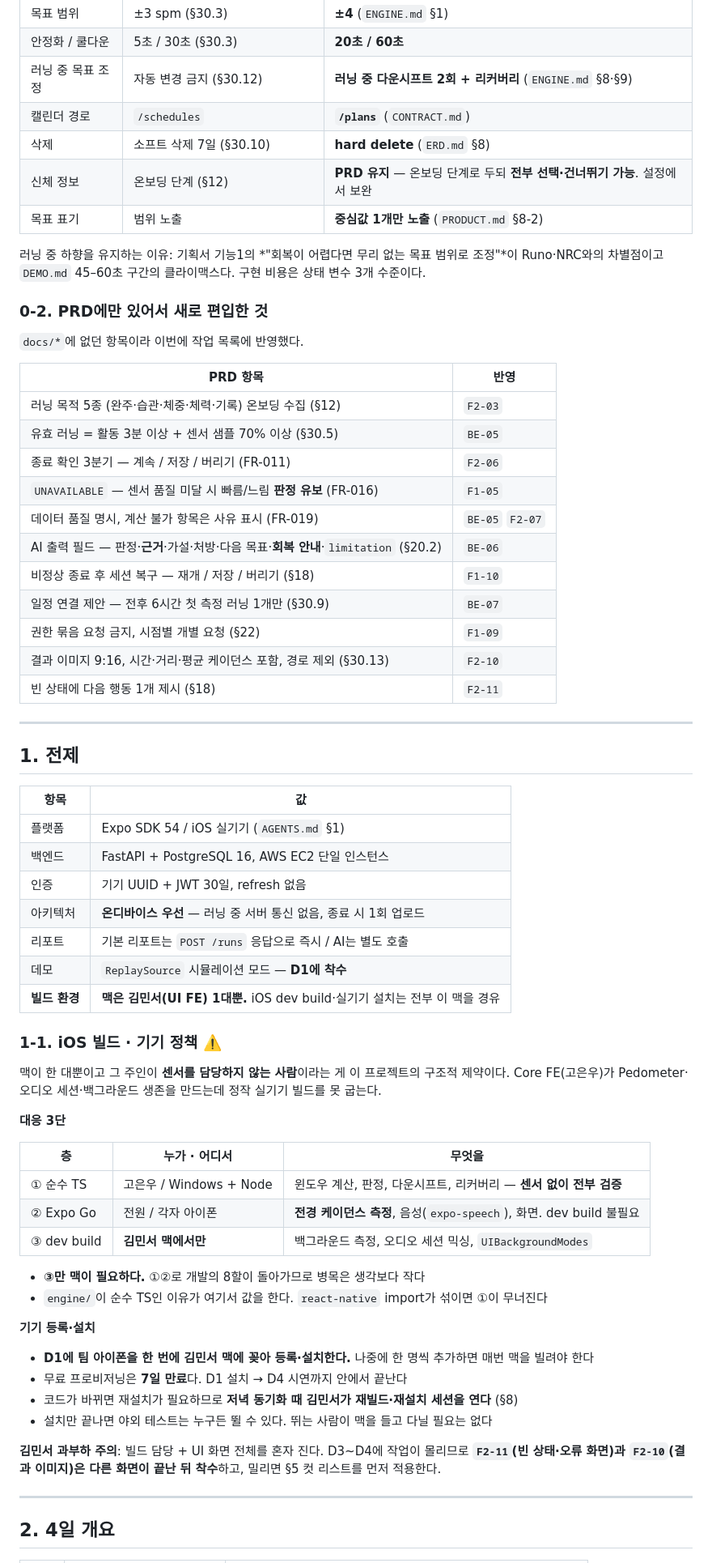
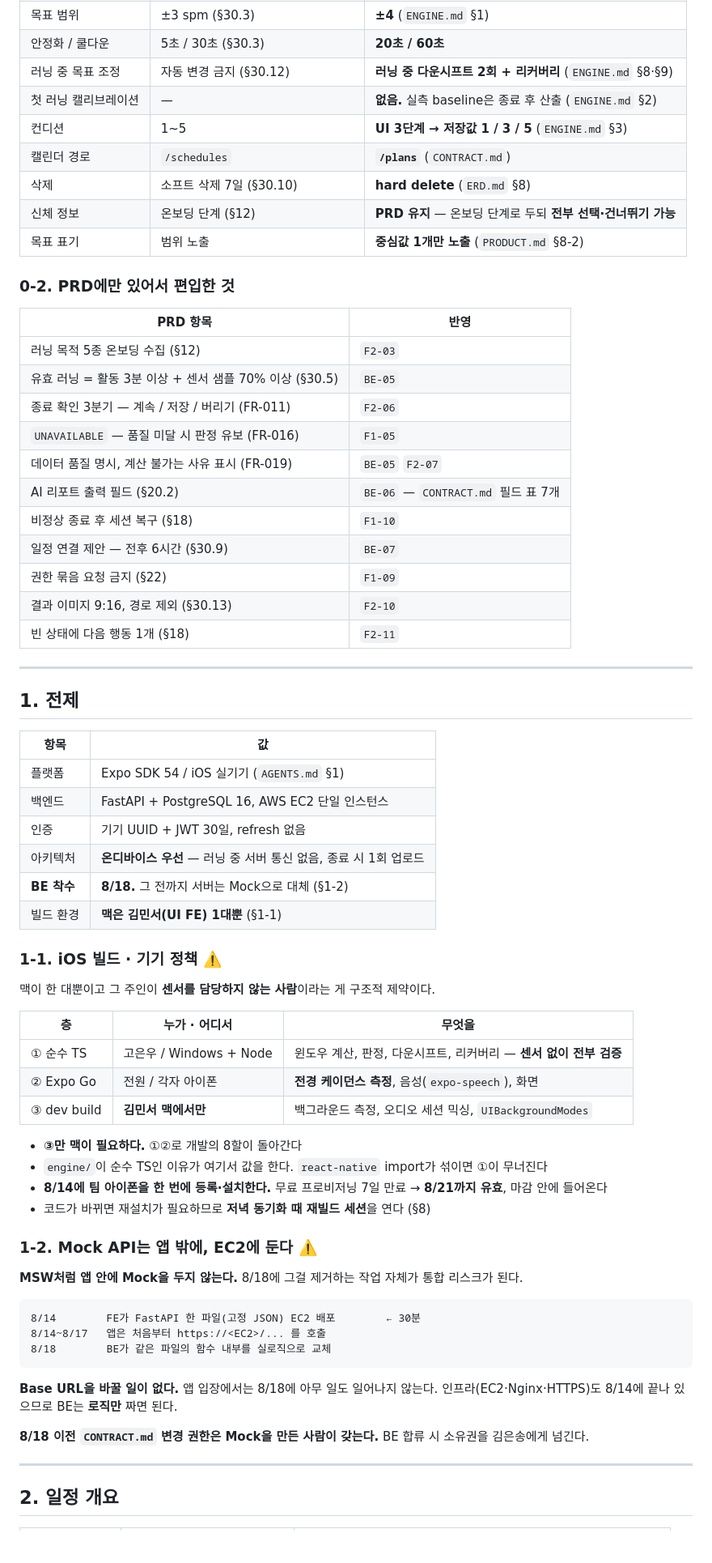
Before and after one commit to Gonu19/Dalli, a Markdown page: ROADMAP.md, the part around one of its changes. Shown at 81% size. Rendered like a GitHub page; blank space fills up the shorter version.

````diff
--- a/ROADMAP.md
+++ b/ROADMAP.md
@@ -19,31 +31,28 @@
 | 목표 범위 | ±3 spm (§30.3) | **±4** (`ENGINE.md` §1) |
 | 안정화 / 쿨다운 | 5초 / 30초 (§30.3) | **20초 / 60초** |
 | 러닝 중 목표 조정 | 자동 변경 금지 (§30.12) | **러닝 중 다운시프트 2회 + 리커버리** (`ENGINE.md` §8·§9) |
+| 첫 러닝 캘리브레이션 | — | **없음.** 실측 baseline은 종료 후 산출 (`ENGINE.md` §2) |
+| 컨디션 | 1~5 | **UI 3단계 → 저장값 1 / 3 / 5** (`ENGINE.md` §3) |
 | 캘린더 경로 | `/schedules` | **`/plans`** (`CONTRACT.md`) |
 | 삭제 | 소프트 삭제 7일 (§30.10) | **hard delete** (`ERD.md` §8) |
-| 신체 정보 | 온보딩 단계 (§12) | **PRD 유지** — 온보딩 단계로 두되 **전부 선택·건너뛰기 가능**. 설정에서 보완 |
+| 신체 정보 | 온보딩 단계 (§12) | **PRD 유지** — 온보딩 단계로 두되 **전부 선택·건너뛰기 가능** |
 | 목표 표기 | 범위 노출 | **중심값 1개만 노출** (`PRODUCT.md` §8-2) |
 
-러닝 중 하향을 유지하는 이유: 기획서 기능1의 *"회복이 어렵다면 무리 없는 목표 범위로 조정"*이
-Runo·NRC와의 차별점이고 `DEMO.md` 45–60초 구간의 클라이맥스다. 구현 비용은 상태 변수 3개 수준이다.
-
-### 0-2. PRD에만 있어서 새로 편입한 것
-
-`docs/*`에 없던 항목이라 이번에 작업 목록에 반영했다.
+### 0-2. PRD에만 있어서 편입한 것
 
 | PRD 항목 | 반영 |
 | --- | --- |
-| 러닝 목적 5종 (완주·습관·체중·체력·기록) 온보딩 수집 (§12) | `F2-03` |
+| 러닝 목적 5종 온보딩 수집 (§12) | `F2-03` |
 | 유효 러닝 = 활동 3분 이상 + 센서 샘플 70% 이상 (§30.5) | `BE-05` |
 | 종료 확인 3분기 — 계속 / 저장 / 버리기 (FR-011) | `F2-06` |
-| `UNAVAILABLE` — 센서 품질 미달 시 빠름/느림 **판정 유보** (FR-016) | `F1-05` |
-| 데이터 품질 명시, 계산 불가 항목은 사유 표시 (FR-019) | `BE-05` `F2-07` |
-| AI 출력 필드 — 판정·**근거**·가설·처방·다음 목표·**회복 안내**·`limitation` (§20.2) | `BE-06` |
-| 비정상 종료 후 세션 복구 — 재개 / 저장 / 버리기 (§18) | `F1-10` |
-| 일정 연결 제안 — 전후 6시간 첫 측정 러닝 1개만 (§30.9) | `BE-07` |
-| 권한 묶음 요청 금지, 시점별 개별 요청 (§22) | `F1-09` |
-| 결과 이미지 9:16, 시간·거리·평균 케이던스 포함, 경로 제외 (§30.13) | `F2-10` |
-| 빈 상태에 다음 행동 1개 제시 (§18) | `F2-11` |
+| `UNAVAILABLE` — 품질 미달 시 판정 유보 (FR-016) | `F1-05` |
+| 데이터 품질 명시, 계산 불가는 사유 표시 (FR-019) | `BE-05` `F2-07` |
+| AI 리포트 출력 필드 (§20.2) | `BE-06` — `CONTRACT.md` 필드 표 7개 |
+| 비정상 종료 후 세션 복구 (§18) | `F1-10` |
+| 일정 연결 제안 — 전후 6시간 (§30.9) | `BE-07` |
+| 권한 묶음 요청 금지 (§22) | `F1-09` |
+| 결과 이미지 9:16, 경로 제외 (§30.13) | `F2-10` |
+| 빈 상태에 다음 행동 1개 (§18) | `F2-11` |
 
 ---
 
@@ -55,37 +64,41 @@ Runo·NRC와의 차별점이고 `DEMO.md` 45–60초 구간의 클라이맥스
 | 백엔드 | FastAPI + PostgreSQL 16, AWS EC2 단일 인스턴스 |
 | 인증 | 기기 UUID + JWT 30일, refresh 없음 |
 | 아키텍처 | **온디바이스 우선** — 러닝 중 서버 통신 없음, 종료 시 1회 업로드 |
-| 리포트 | 기본 리포트는 `POST /runs` 응답으로 즉시 / AI는 별도 호출 |
-| 데모 | `ReplaySource` 시뮬레이션 모드 — **D1에 착수** |
-| **빌드 환경** | **맥은 김민서(UI FE) 1대뿐.** iOS dev build·실기기 설치는 전부 이 맥을 경유 |
+| **BE 착수** | **8/18.** 그 전까지 서버는 Mock으로 대체 (§1-2) |
+| 빌드 환경 | **맥은 김민서(UI FE) 1대뿐** (§1-1) |
 
 ### 1-1. iOS 빌드 · 기기 정책 ⚠️
 
-맥이 한 대뿐이고 그 주인이 **센서를 담당하지 않는 사람**이라는 게 이 프로젝트의 구조적 제약이다.
-Core FE(고은우)가 Pedometer·오디오 세션·백그라운드 생존을 만드는데 정작 실기기 빌드를 못 굽는다.
-
-**대응 3단**
+맥이 한 대뿐이고 그 주인이 **센서를 담당하지 않는 사람**이라는 게 구조적 제약이다.
 
 | 층 | 누가 · 어디서 | 무엇을 |
 | --- | --- | --- |
 | ① 순수 TS | 고은우 / Windows + Node | 윈도우 계산, 판정, 다운시프트, 리커버리 — **센서 없이 전부 검증** |
-| ② Expo Go | 전원 / 각자 아이폰 | **전경 케이던스 측정**, 음성(`expo-speech`), 화면. dev build 불필요 |
+| ② Expo Go | 전원 / 각자 아이폰 | **전경 케이던스 측정**, 음성(`expo-speech`), 화면 |
 | ③ dev build | **김민서 맥에서만** | 백그라운드 측정, 오디오 세션 믹싱, `UIBackgroundModes` |
 
-- **③만 맥이 필요하다.** ①②로 개발의 8할이 돌아가므로 병목은 생각보다 작다
+- **③만 맥이 필요하다.** ①②로 개발의 8할이 돌아간다
 - `engine/`이 순수 TS인 이유가 여기서 값을 한다. `react-native` import가 섞이면 ①이 무너진다
+- **8/14에 팀 아이폰을 한 번에 등록·설치한다.** 무료 프로비저닝 7일 만료 → **8/21까지 유효**, 마감 안에 들어온다
+- 코드가 바뀌면 재설치가 필요하므로 **저녁 동기화 때 재빌드 세션**을 연다 (§8)
 
-**기기 등록·설치**
-- **D1에 팀 아이폰을 한 번에 김민서 맥에 꽂아 등록·설치한다.** 나중에 한 명씩 추가하면 매번 맥을 빌려야 한다
-- 무료 프로비저닝은 **7일 만료**다. D1 설치 → D4 시연까지 안에서 끝난다
-- 코드가 바뀌면 재설치가 필요하므로 **저녁 동기화 때 김민서가 재빌드·재설치 세션을 연다** (§8)
-- 설치만 끝나면 야외 테스트는 누구든 뛸 수 있다. 뛰는 사람이 맥을 들고 다닐 필요는 없다
+### 1-2. Mock API는 앱 밖에, EC2에 둔다 ⚠️
 
-**김민서 과부하 주의**: 빌드 담당 + UI 화면 전체를 혼자 진다.
-D3~D4에 작업이 몰리므로 **`F2-11`(빈 상태·오류 화면)과 `F2-10`(결과 이미지)은
-다른 화면이 끝난 뒤 착수**하고, 밀리면 §5 컷 리스트를 먼저 적용한다.
+**MSW처럼 앱 안에 Mock을 두지 않는다.** 8/18에 그걸 제거하는 작업 자체가 통합 리스크가 된다.
+
+```
+8/14        FE가 FastAPI 한 파일(고정 JSON) EC2 배포        ← 30분
+8/14~8/17   앱은 처음부터 https://<EC2>/... 를 호출
+8/18        BE가 같은 파일의 함수 내부를 실로직으로 교체
+```
+
+**Base URL을 바꿀 일이 없다.** 앱 입장에서는 8/18에 아무 일도 일어나지 않는다.
+인프라(EC2·Nginx·HTTPS)도 8/14에 끝나 있으므로 BE는 **로직만** 짜면 된다.
+
+**8/18 이전 `CONTRACT.md` 변경 권한은 Mock을 만든 사람이 갖는다.**
+BE 합류 시 소유권을 김은송에게 넘긴다.
 
 ---
 
-## 2. 4일 개요
+## 2. 일정 개요
 
````
Also changed, not shown: other parts of ROADMAP.md (+154 -122 lines).
